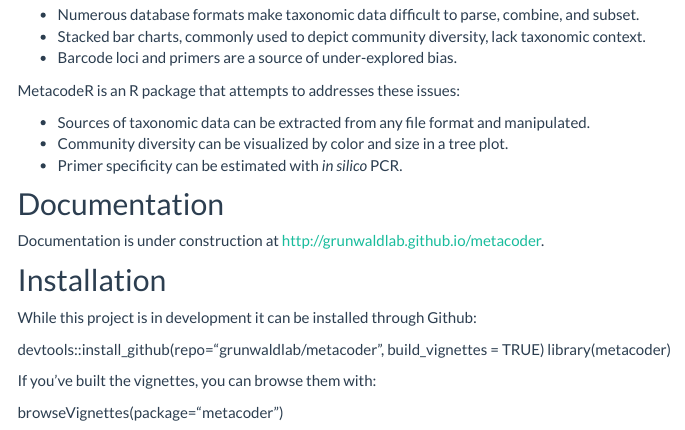
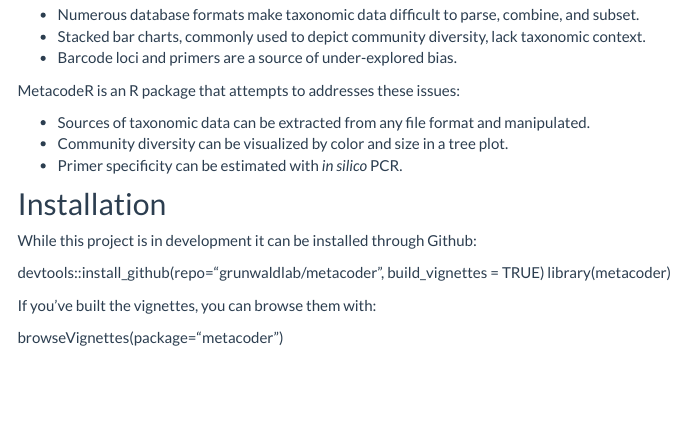
Before and after one commit to grunwaldlab/metacoder_documentation, an R Markdown document (index.Rmd): the page in a window 1100 px wide, from 310 px down. Rendered offline with R 4.5, knitr and Pandoc, with nearby package versions; some code elsewhere in the file could not run offline; menus at the side of the page are left out.

Commit message:
rm outdated doc link

```diff
--- a/index.Rmd
+++ b/index.Rmd
@@ -21,10 +21,6 @@
 * Sources of taxonomic data can be extracted from any file format and manipulated.
 * Community diversity can be visualized by color and size in a tree plot.
 * Primer specificity can be estimated with *in silico* PCR.
-
-## Documentation
-
-Documentation is under construction at http://grunwaldlab.github.io/metacoder.
 
 ## Installation
 
```
